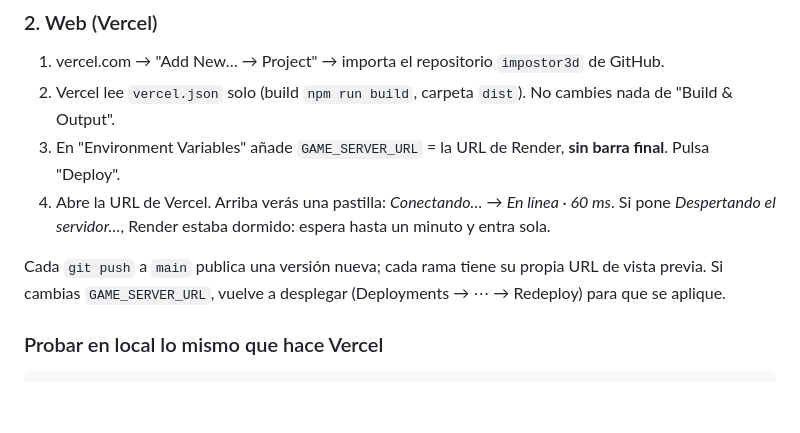
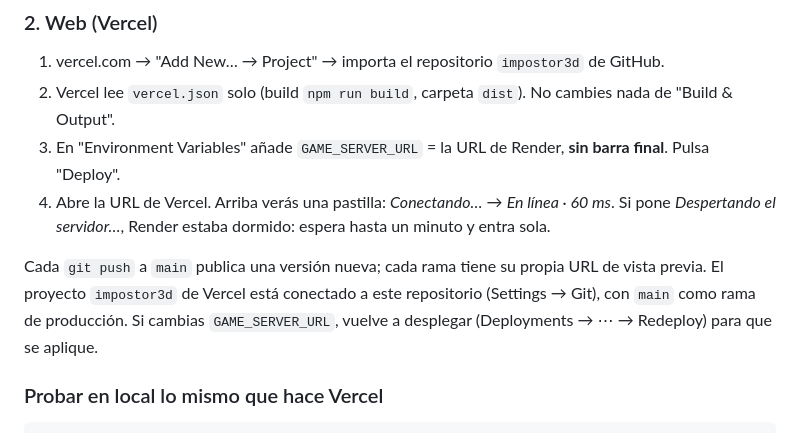
Before and after one commit to VictorJorge5/impostor3d, a Markdown page: DESPLIEGUE.md, the part around the change. Drawn GitHub-style; blank space fills up the shorter version.

Commit message:
DESPLIEGUE: el proyecto de Vercel está conectado al repositorio
Co-Authored-By: Claude Opus 5.5 <noreply@anthropic.com>
Claude-Session: https://claude.ai/code/session_0153FQn8unkhgTf1bt7DpNUw

```diff
--- a/DESPLIEGUE.md
+++ b/DESPLIEGUE.md
@@ -29,6 +29,7 @@ añade en Render la variable `ALLOWED_ORIGINS=https://tudominio.com,https://www.
    *Despertando el servidor…*, Render estaba dormido: espera hasta un minuto y entra sola.
 
 Cada `git push` a `main` publica una versión nueva; cada rama tiene su propia URL de vista previa.
+El proyecto `impostor3d` de Vercel está conectado a este repositorio (Settings → Git), con `main` como rama de producción.
 Si cambias `GAME_SERVER_URL`, vuelve a desplegar (Deployments → ⋯ → Redeploy) para que se aplique.
 
 ### Probar en local lo mismo que hace Vercel
```
